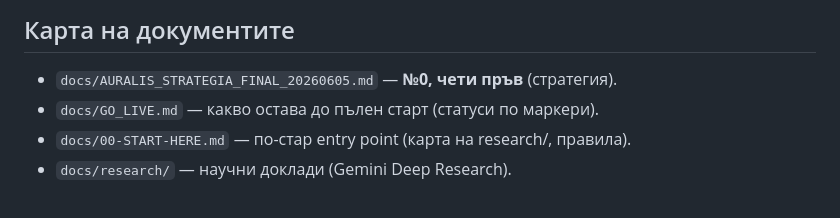
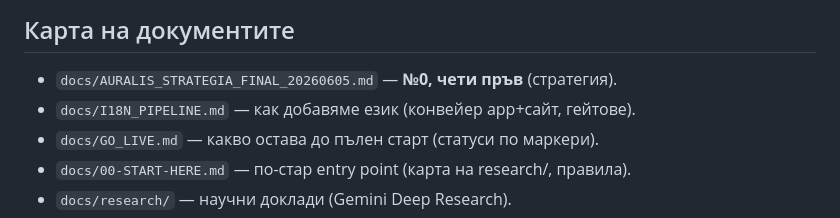
Before and after one commit to tiholenev-tech/tinnitus-app, a Markdown page: CLAUDE.md, the part around the change. Rendered like a GitHub page.

```diff
--- a/CLAUDE.md
+++ b/CLAUDE.md
@@ -59,6 +59,7 @@
 
 ## Карта на документите
 - `docs/AURALIS_STRATEGIA_FINAL_20260605.md` — **№0, чети пръв** (стратегия).
+- `docs/I18N_PIPELINE.md` — как добавяме език (конвейер app+сайт, гейтове).
 - `docs/GO_LIVE.md` — какво остава до пълен старт (статуси по маркери).
 - `docs/00-START-HERE.md` — по-стар entry point (карта на research/, правила).
 - `docs/research/` — научни доклади (Gemini Deep Research).
```
Also changed, not shown: docs/I18N_PIPELINE.md (added, +59 -0 lines).
